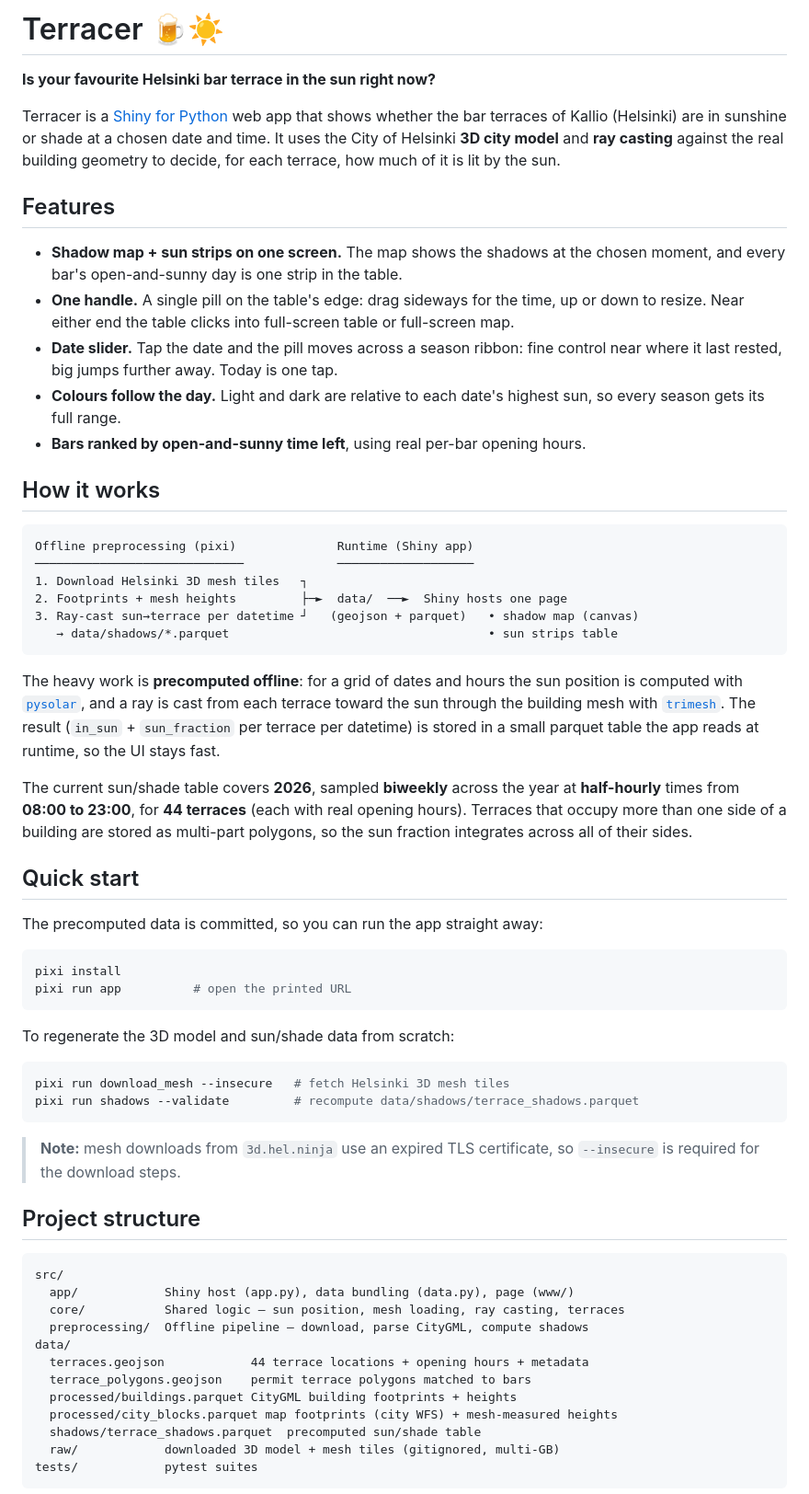
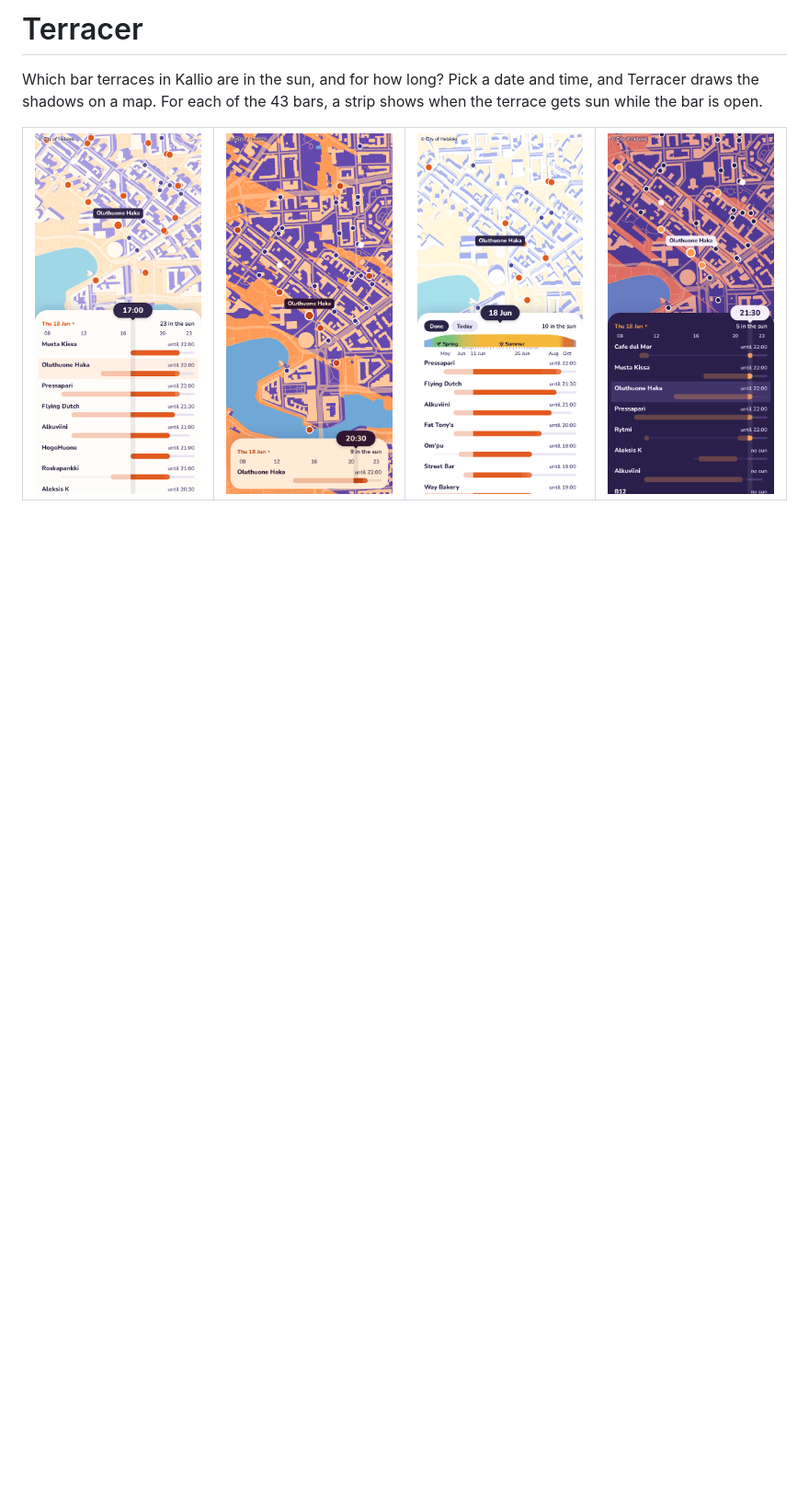
Before and after one commit to bbtheo/terracer, a Markdown page: README.md, the part around one of its changes. Shown at 92% size. GitHub-like rendering; pictures changed too: docs/screenshots/afternoon.png (added), docs/screenshots/date.png (added), docs/screenshots/dusk.png (added); blank space fills up the shorter version.

Commit message:
Shorten README and add screenshots

````diff
--- a/README.md
+++ b/README.md
@@ -1,83 +1,13 @@
-# Terracer 🍺☀️
+# Terracer
 
-**Is your favourite Helsinki bar terrace in the sun right now?**
+Which bar terraces in Kallio are in the sun, and for how long? Pick a date and time, and Terracer draws the shadows on a map. For each of the 43 bars, a strip shows when the terrace gets sun while the bar is open.
 
-Terracer is a [Shiny for Python](https://shiny.posit.co/py/) web app that shows
-whether the bar terraces of Kallio (Helsinki) are in sunshine or shade at a
-chosen date and time. It uses the City of Helsinki **3D city model** and
-**ray casting** against the real building geometry to decide, for each terrace,
-how much of it is lit by the sun.
+<table>
+  <tr>
+    <td><img src="docs/screenshots/afternoon.png" width="190" alt="Shadow map above the list of bars at 17:00 in June"></td>
+    <td><img src="docs/screenshots/map.png" width="190" alt="Full-screen map at golden hour with the time slider on a floating card"></td>
+    <td><img src="docs/screenshots/date.png" width="190" alt="Date picker with a ribbon coloured by season"></td>
+    <td><img src="docs/screenshots/dusk.png" width="190" alt="The app in its dark colours at dusk"></td>
+  </tr>
+</table>
 
-## Features
-
-- **Shadow map + sun strips on one screen.** The map shows the shadows at the
-  chosen moment, and every bar's open-and-sunny day is one strip in the table.
-- **One handle.** A single pill on the table's edge: drag sideways for the time,
-  up or down to resize. Near either end the table clicks into full-screen table
-  or full-screen map.
-- **Date slider.** Tap the date and the pill moves across a season ribbon: fine
-  control near where it last rested, big jumps further away. Today is one tap.
-- **Colours follow the day.** Light and dark are relative to each date's highest
-  sun, so every season gets its full range.
-- **Bars ranked by open-and-sunny time left**, using real per-bar opening hours.
-
-## How it works
-
-```
-Offline preprocessing (pixi)              Runtime (Shiny app)
-─────────────────────────────             ───────────────────
-1. Download Helsinki 3D mesh tiles   ┐
-2. Footprints + mesh heights         ├─►  data/  ──►  Shiny hosts one page
-3. Ray-cast sun→terrace per datetime ┘   (geojson + parquet)   • shadow map (canvas)
-   → data/shadows/*.parquet                                    • sun strips table
-```
-
-The heavy work is **precomputed offline**: for a grid of dates and hours the
-sun position is computed with [`pysolar`](https://pysolar.readthedocs.io/), and
-a ray is cast from each terrace toward the sun through the building mesh with
-[`trimesh`](https://trimesh.org/). The result (`in_sun` + `sun_fraction` per
-terrace per datetime) is stored in a small parquet table the app reads at
-runtime, so the UI stays fast.
-
-The current sun/shade table covers **2026**, sampled **biweekly** across the
-year at **half-hourly** times from **08:00 to 23:00**, for **44 terraces**
-(each with real opening hours). Terraces that occupy more than one side of a
-building are stored as multi-part polygons, so the sun fraction integrates
-across all of their sides.
-
-## Quick start
-
-The precomputed data is committed, so you can run the app straight away:
-
-```bash
-pixi install
-pixi run app          # open the printed URL
-```
-
-To regenerate the 3D model and sun/shade data from scratch:
-
-```bash
-pixi run download_mesh --insecure   # fetch Helsinki 3D mesh tiles
-pixi run shadows --validate         # recompute data/shadows/terrace_shadows.parquet
-```
-
-> **Note:** mesh downloads from `3d.hel.ninja` use an expired TLS certificate,
-> so `--insecure` is required for the download steps.
-
-## Project structure
-
-```
-src/
-  app/            Shiny host (app.py), data bundling (data.py), page (www/)
-  core/           Shared logic — sun position, mesh loading, ray casting, terraces
-  preprocessing/  Offline pipeline — download, parse CityGML, compute shadows
-data/
-  terraces.geojson            44 terrace locations + opening hours + metadata
-  terrace_polygons.geojson    permit terrace polygons matched to bars
-  processed/buildings.parquet CityGML building footprints + heights
-  processed/city_blocks.parquet map footprints (city WFS) + mesh-measured heights
-  shadows/terrace_shadows.parquet  precomputed sun/shade table
-  raw/            downloaded 3D model + mesh tiles (gitignored, multi-GB)
-tests/            pytest suites
-```
-
````
Also changed, not shown: other parts of README.md (+1 -42 lines).
